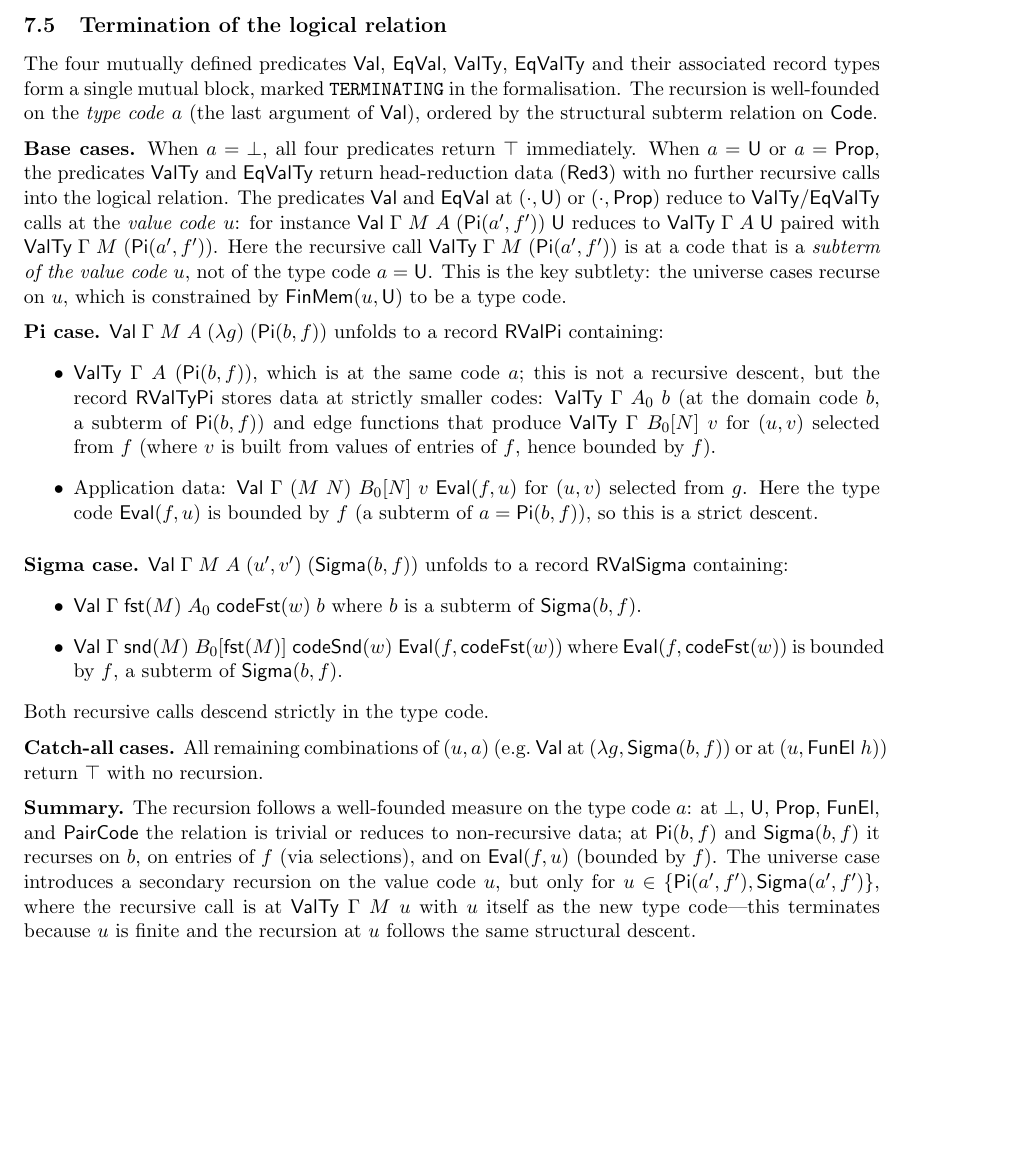
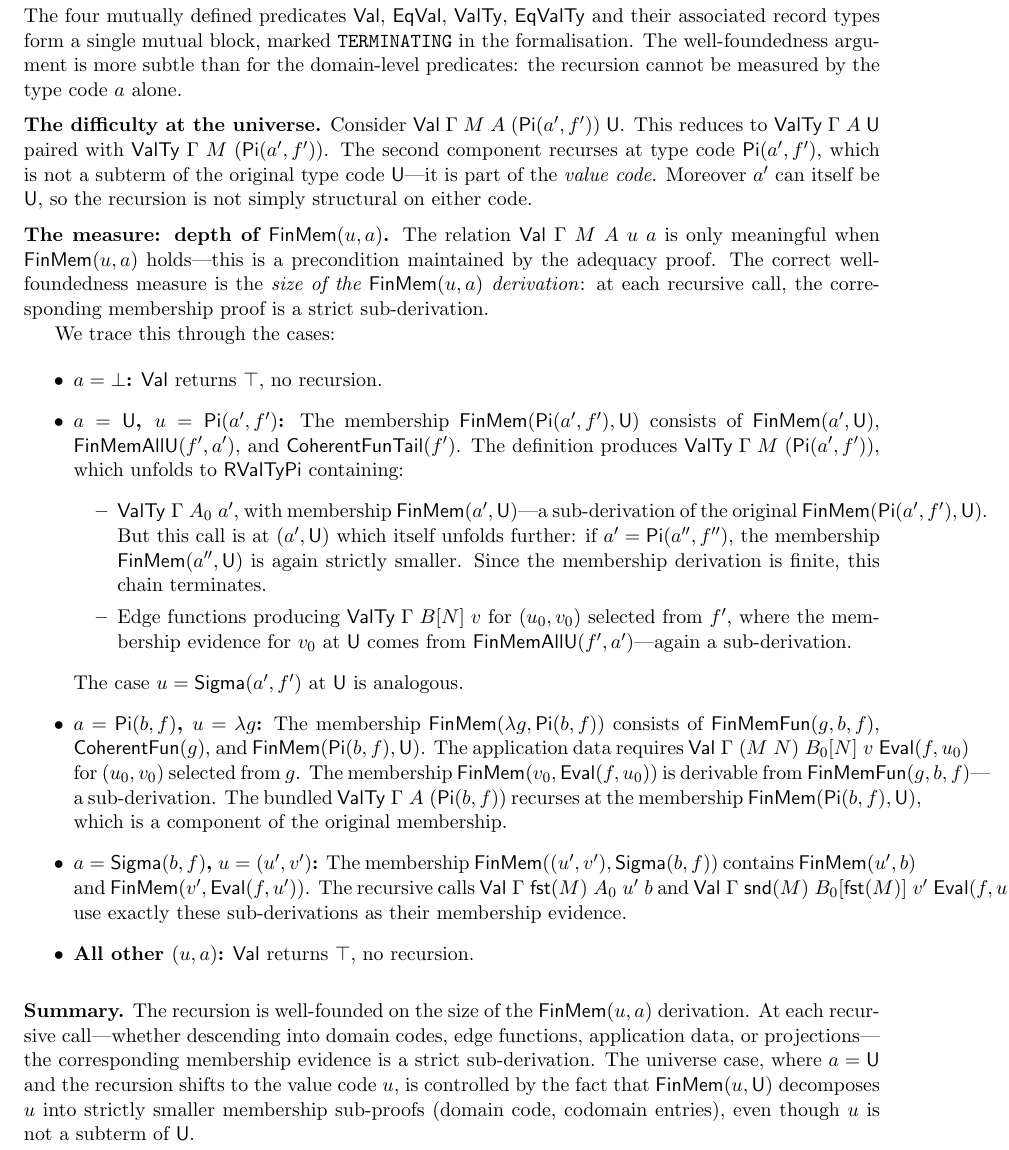
Before and after one commit to coquand/domain-semantics, a LaTeX document (sigma-rules.tex): part of page 9 of 16 before the commit and part of page 9 of 17 after it, cut at the place of the change, the shorter picture padded with empty space. Compiled offline with pdfLaTeX.

Commit message:
Fix termination argument for logical relation: use FinMem depth
The previous argument incorrectly claimed well-foundedness on the
type code alone. The universe case Val G M A (Pi a' f') U recurses
at type code (Pi a' f') which is not a subterm of U. The correct
measure is the size of the FinMem(u,a) derivation: at each recursive
call the membership evidence is a strict sub-derivation.

Co-Authored-By: Claude Opus 4.6 (1M context) <noreply@anthropic.com>

```diff
--- a/sigma-rules.tex
+++ b/sigma-rules.tex
@@ -639,65 +639,82 @@ $\Val\;\Gamma\;(\App{M}{N})\;\substone{B_0}{N}\;v\;\EvalFun(f,u)$.
 
 The four mutually defined predicates $\Val$, $\EqVal$, $\ValTy$, $\EqValTy$
 and their associated record types form a single mutual block, marked
-\texttt{TERMINATING} in the formalisation.  The recursion is well-founded
-on the \emph{type code}~$a$ (the last argument of $\Val$), ordered by the
-structural subterm relation on $\FinEl$.
+\texttt{TERMINATING} in the formalisation.  The well-foundedness argument
+is more subtle than for the domain-level predicates: the recursion cannot
+be measured by the type code~$a$ alone.
 
-\medskip\noindent\textbf{Base cases.}
-When $a = \Bot$, all four predicates return $\top$ immediately.
-When $a = \U$ or $a = \Prop$, the predicates $\ValTy$ and $\EqValTy$ return
-head-reduction data ($\mathsf{Red3}$) with no further recursive calls into
-the logical relation.  The predicates $\Val$ and $\EqVal$ at $(\cdot, \U)$
-or $(\cdot, \Prop)$ reduce to $\ValTy/\EqValTy$ calls at the \emph{value code}
-$u$: for instance $\Val\;\Gamma\;M\;A\;(\PiC{a'}{f'})\;\U$ reduces to
-$\ValTy\;\Gamma\;A\;\U$ paired with $\ValTy\;\Gamma\;M\;(\PiC{a'}{f'})$.
-Here the recursive call $\ValTy\;\Gamma\;M\;(\PiC{a'}{f'})$ is at a code
-that is a \emph{subterm of the value code~$u$}, not of the type code~$a = \U$.
-This is the key subtlety: the universe cases recurse on~$u$, which is
-constrained by $\mathsf{FinMem}(u, \U)$ to be a type code.
+\medskip\noindent\textbf{The difficulty at the universe.}
+Consider $\Val\;\Gamma\;M\;A\;(\PiC{a'}{f'})\;\U$.
+This reduces to $\ValTy\;\Gamma\;A\;\U$ paired with
+$\ValTy\;\Gamma\;M\;(\PiC{a'}{f'})$.  The second component recurses at
+type code $\PiC{a'}{f'}$, which is not a subterm of the original type code
+$\U$---it is part of the \emph{value code}.  Moreover $a'$ can itself be
+$\U$, so the recursion is not simply structural on either code.
 
-\medskip\noindent\textbf{Pi case.}
-$\Val\;\Gamma\;M\;A\;(\lambda g)\;(\PiC{b}{f})$ unfolds to a record
-$\mathsf{RValPi}$ containing:
+\medskip\noindent\textbf{The measure: depth of $\mathsf{FinMem}(u,a)$.}
+The relation $\Val\;\Gamma\;M\;A\;u\;a$ is only meaningful when
+$\mathsf{FinMem}(u,a)$ holds---this is a precondition maintained by the
+adequacy proof.  The correct well-foundedness measure is the
+\emph{size of the $\mathsf{FinMem}(u,a)$ derivation}: at each recursive
+call, the corresponding membership proof is a strict sub-derivation.
+
+We trace this through the cases:
+
 \begin{itemize}
-\item $\ValTy\;\Gamma\;A\;(\PiC{b}{f})$, which is at the same code~$a$;
-  this is not a recursive descent, but the record $\mathsf{RValTyPi}$ stores
-  data at strictly smaller codes: $\ValTy\;\Gamma\;A_0\;b$ (at the domain
-  code $b$, a subterm of $\PiC{b}{f}$) and edge functions that produce
-  $\ValTy\;\Gamma\;\substone{B_0}{N}\;v$ for $(u,v)$ selected from~$f$
-  (where $v$ is built from values of entries of~$f$, hence bounded by~$f$).
-\item Application data: $\Val\;\Gamma\;(\App{M}{N})\;\substone{B_0}{N}\;v\;\EvalFun(f,u)$
-  for $(u,v)$ selected from~$g$.  Here the type code $\EvalFun(f,u)$ is bounded
-  by~$f$ (a subterm of~$a = \PiC{b}{f}$), so this is a strict descent.
+\item \textbf{$a = \Bot$:} $\Val$ returns $\top$, no recursion.
+
+\item \textbf{$a = \U$, $u = \PiC{a'}{f'}$:}
+  The membership $\mathsf{FinMem}(\PiC{a'}{f'}, \U)$ consists of
+  $\mathsf{FinMem}(a', \U)$, $\mathsf{FinMemAllU}(f', a')$, and
+  $\mathsf{CoherentFunTail}(f')$.
+  The definition produces $\ValTy\;\Gamma\;M\;(\PiC{a'}{f'})$, which
+  unfolds to $\mathsf{RValTyPi}$ containing:
+  \begin{itemize}
+  \item $\ValTy\;\Gamma\;A_0\;a'$, with membership
+    $\mathsf{FinMem}(a', \U)$---a sub-derivation of the original
+    $\mathsf{FinMem}(\PiC{a'}{f'}, \U)$.  But this call is at $(a', \U)$
+    which itself unfolds further: if $a' = \PiC{a''}{f''}$, the
+    membership $\mathsf{FinMem}(a'', \U)$ is again strictly smaller.
+    Since the membership derivation is finite, this chain terminates.
+  \item Edge functions producing $\ValTy\;\Gamma\;\substone{B}{N}\;v$
+    for $(u_0,v_0)$ selected from~$f'$, where the membership evidence for
+    $v_0$ at~$\U$ comes from $\mathsf{FinMemAllU}(f', a')$---again a
+    sub-derivation.
+  \end{itemize}
+  The case $u = \SigmaC{a'}{f'}$ at $\U$ is analogous.
+
+\item \textbf{$a = \PiC{b}{f}$, $u = \lambda g$:}
+  The membership $\mathsf{FinMem}(\lambda g, \PiC{b}{f})$ consists of
+  $\mathsf{FinMemFun}(g, b, f)$, $\mathsf{CoherentFun}(g)$, and
+  $\mathsf{FinMem}(\PiC{b}{f}, \U)$.
+  The application data requires
+  $\Val\;\Gamma\;(\App{M}{N})\;\substone{B_0}{N}\;v\;\EvalFun(f,u_0)$
+  for $(u_0,v_0)$ selected from~$g$.  The membership
+  $\mathsf{FinMem}(v_0, \EvalFun(f, u_0))$ is derivable from
+  $\mathsf{FinMemFun}(g, b, f)$---a sub-derivation.
+  The bundled $\ValTy\;\Gamma\;A\;(\PiC{b}{f})$ recurses at the
+  membership $\mathsf{FinMem}(\PiC{b}{f}, \U)$, which is a component of
+  the original membership.
+
+\item \textbf{$a = \SigmaC{b}{f}$, $u = (u', v')$:}
+  The membership $\mathsf{FinMem}((u',v'), \SigmaC{b}{f})$ contains
+  $\mathsf{FinMem}(u', b)$ and $\mathsf{FinMem}(v', \EvalFun(f, u'))$.
+  The recursive calls $\Val\;\Gamma\;\Fst{M}\;A_0\;u'\;b$ and
+  $\Val\;\Gamma\;\Snd{M}\;\substone{B_0}{\Fst{M}}\;v'\;\EvalFun(f,u')$
+  use exactly these sub-derivations as their membership evidence.
+
+\item \textbf{All other $(u,a)$:} $\Val$ returns $\top$, no recursion.
 \end{itemize}
 
-\medskip\noindent\textbf{Sigma case.}
-$\Val\;\Gamma\;M\;A\;(u',v')\;(\SigmaC{b}{f})$ unfolds to a record
-$\mathsf{RValSigma}$ containing:
-\begin{itemize}
-\item $\Val\;\Gamma\;\Fst{M}\;A_0\;\mathsf{codeFst}(w)\;b$ where $b$ is a
-  subterm of~$\SigmaC{b}{f}$.
-\item $\Val\;\Gamma\;\Snd{M}\;\substone{B_0}{\Fst{M}}\;\mathsf{codeSnd}(w)\;\EvalFun(f, \mathsf{codeFst}(w))$
-  where $\EvalFun(f, \mathsf{codeFst}(w))$ is bounded by~$f$, a subterm
-  of~$\SigmaC{b}{f}$.
-\end{itemize}
-Both recursive calls descend strictly in the type code.
-
-\medskip\noindent\textbf{Catch-all cases.}
-All remaining combinations of $(u,a)$ (e.g.\ $\Val$ at $(\lambda g, \SigmaC{b}{f})$
-or at $(u, \mathsf{FunEl}\;h)$) return $\top$ with no recursion.
-
 \medskip\noindent\textbf{Summary.}
-The recursion follows a well-founded measure on the type code~$a$:
-at $\Bot$, $\U$, $\Prop$, $\mathsf{FunEl}$, and $\mathsf{PairCode}$
-the relation is trivial or reduces to non-recursive data; at
-$\PiC{b}{f}$ and $\SigmaC{b}{f}$ it recurses on $b$, on entries of~$f$
-(via selections), and on $\EvalFun(f,u)$ (bounded by~$f$).
-The universe case introduces a secondary recursion on the value code~$u$,
-but only for $u \in \{\PiC{a'}{f'}, \SigmaC{a'}{f'}\}$, where the
-recursive call is at $\ValTy\;\Gamma\;M\;u$ with $u$ itself as the new
-type code---this terminates because $u$ is finite and the recursion at $u$
-follows the same structural descent.
+The recursion is well-founded on the size of the $\mathsf{FinMem}(u,a)$
+derivation.  At each recursive call---whether descending into domain codes,
+edge functions, application data, or projections---the corresponding
+membership evidence is a strict sub-derivation.  The universe case, where
+$a = \U$ and the recursion shifts to the value code~$u$, is controlled by
+the fact that $\mathsf{FinMem}(u, \U)$ decomposes $u$ into strictly smaller
+membership sub-proofs (domain code, codomain entries), even though $u$ is
+not a subterm of~$\U$.
 
 \medskip\noindent\textbf{Positivity.}
 The records ($\mathsf{RValPi}$, $\mathsf{RValTyPi}$, etc.)
```
Also changed, not shown: sigma-rules.pdf.
